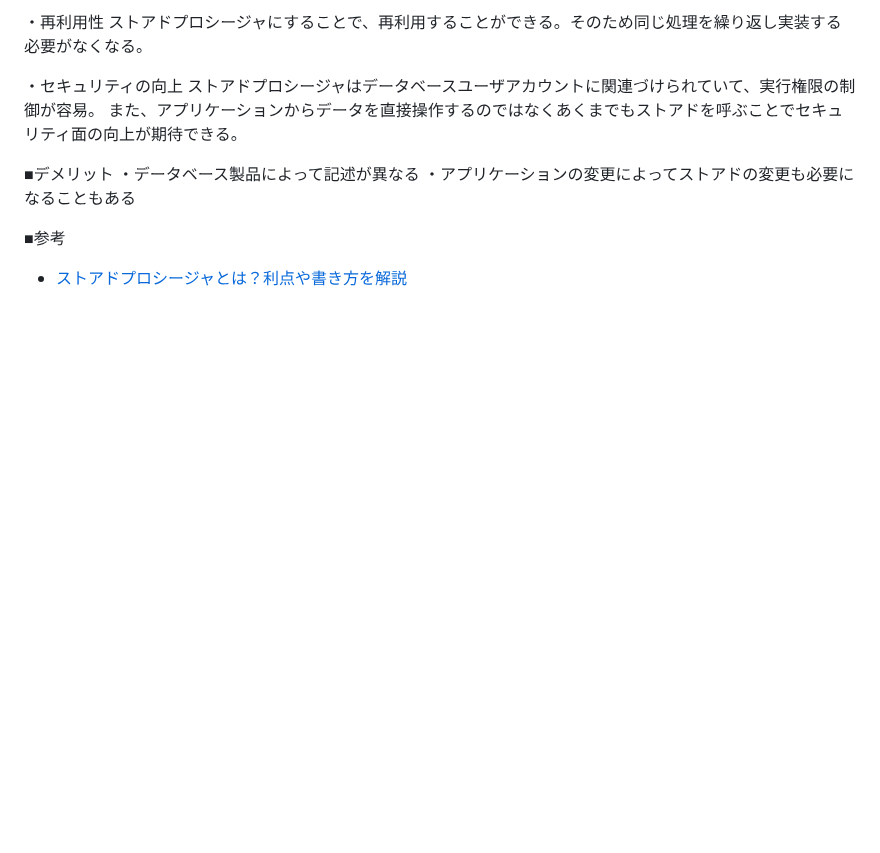
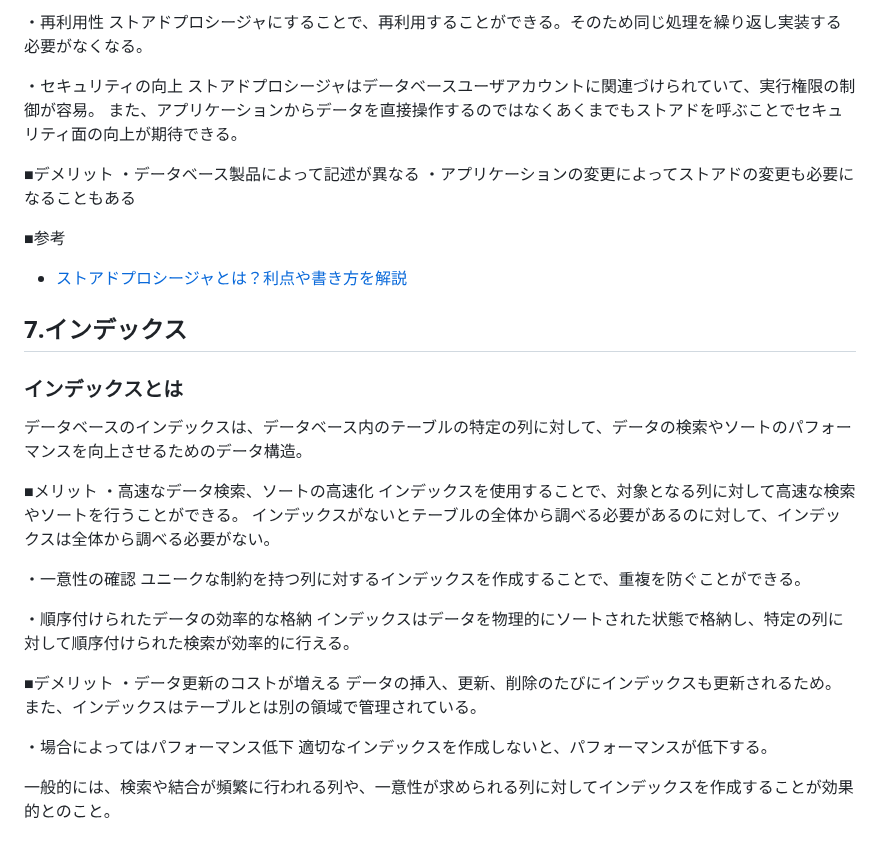
Before and after one commit to sasamario/public-learning-repository, a Markdown page: DB/loadmap/1.基本的なデータベースの理解.md, the part around the change. Rendered like a GitHub page; blank space fills up the shorter version.

Commit message:
Add: インデックスについて追記

```diff
--- a/DB/loadmap/1.基本的なデータベースの理解.md
+++ b/DB/loadmap/1.基本的なデータベースの理解.md
@@ -68,6 +68,33 @@ DB（データベース）設計を学ぶことは重要であり、Webエンジ
 ・データベース製品によって記述が異なる
 ・アプリケーションの変更によってストアドの変更も必要になることもある
 
-
 ■参考
 - [ストアドプロシージャとは？利点や書き方を解説](https://products.sint.co.jp/siob/blog/storedprocedure)
+
+
+## 7.インデックス
+### インデックスとは
+データベースのインデックスは、データベース内のテーブルの特定の列に対して、データの検索やソートのパフォーマンスを向上させるためのデータ構造。
+
+■メリット
+・高速なデータ検索、ソートの高速化
+インデックスを使用することで、対象となる列に対して高速な検索やソートを行うことができる。
+インデックスがないとテーブルの全体から調べる必要があるのに対して、インデックスは全体から調べる必要がない。
+
+・一意性の確認
+ユニークな制約を持つ列に対するインデックスを作成することで、重複を防ぐことができる。
+
+・順序付けられたデータの効率的な格納
+インデックスはデータを物理的にソートされた状態で格納し、特定の列に対して順序付けられた検索が効率的に行える。
+
+
+■デメリット
+・データ更新のコストが増える
+データの挿入、更新、削除のたびにインデックスも更新されるため。
+また、インデックスはテーブルとは別の領域で管理されている。
+
+・場合によってはパフォーマンス低下
+適切なインデックスを作成しないと、パフォーマンスが低下する。
+
+
+一般的には、検索や結合が頻繁に行われる列や、一意性が求められる列に対してインデックスを作成することが効果的とのこと。
```
